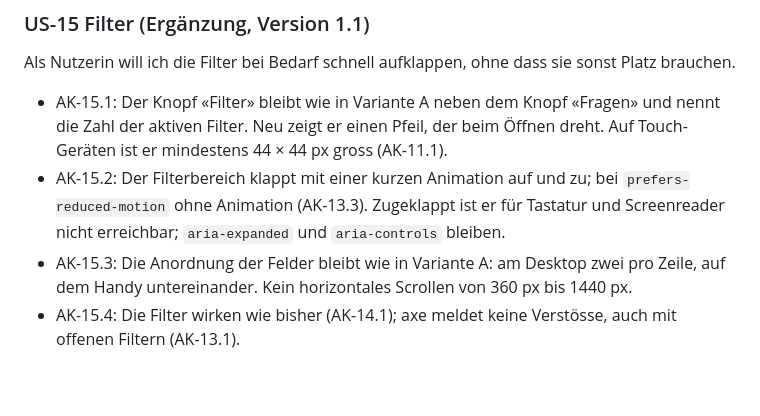
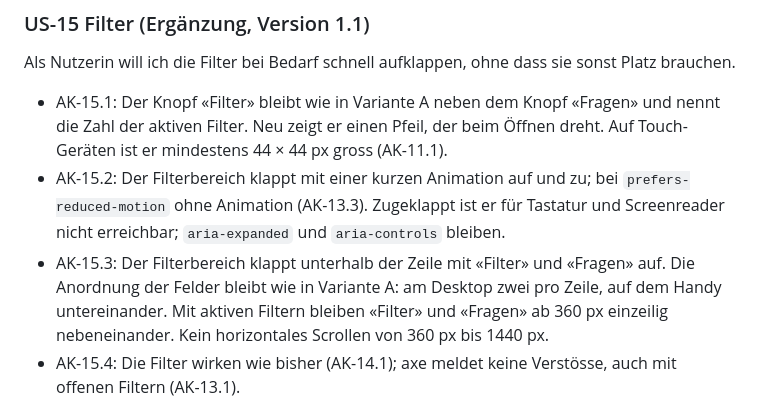
Before and after one commit to juandroo1/Parlament-RAG, a Markdown page: specs/002-redesign/spec.md, the part around the change. Rendered like a GitHub page; blank space fills up the shorter version.

Commit message:
docs: record the filter panel position in spec 002
Co-Authored-By: Claude Opus 5.5 <noreply@anthropic.com>

```diff
--- a/specs/002-redesign/spec.md
+++ b/specs/002-redesign/spec.md
@@ -106,7 +106,7 @@ Als Nutzerin will ich die Filter bei Bedarf schnell aufklappen, ohne dass sie so
 
 - AK-15.1: Der Knopf «Filter» bleibt wie in Variante A neben dem Knopf «Fragen» und nennt die Zahl der aktiven Filter. Neu zeigt er einen Pfeil, der beim Öffnen dreht. Auf Touch-Geräten ist er mindestens 44 × 44 px gross (AK-11.1).
 - AK-15.2: Der Filterbereich klappt mit einer kurzen Animation auf und zu; bei `prefers-reduced-motion` ohne Animation (AK-13.3). Zugeklappt ist er für Tastatur und Screenreader nicht erreichbar; `aria-expanded` und `aria-controls` bleiben.
-- AK-15.3: Die Anordnung der Felder bleibt wie in Variante A: am Desktop zwei pro Zeile, auf dem Handy untereinander. Kein horizontales Scrollen von 360 px bis 1440 px.
+- AK-15.3: Der Filterbereich klappt unterhalb der Zeile mit «Filter» und «Fragen» auf. Die Anordnung der Felder bleibt wie in Variante A: am Desktop zwei pro Zeile, auf dem Handy untereinander. Mit aktiven Filtern bleiben «Filter» und «Fragen» ab 360 px einzeilig nebeneinander. Kein horizontales Scrollen von 360 px bis 1440 px.
 - AK-15.4: Die Filter wirken wie bisher (AK-14.1); axe meldet keine Verstösse, auch mit offenen Filtern (AK-13.1).
 
 ## 6. Qualitätsziele
```
Also changed, not shown: specs/002-redesign/plan.md (+1 -1 lines), specs/002-redesign/tasks.md (+1 -1 lines), docs/screenshot-mobile.png.
